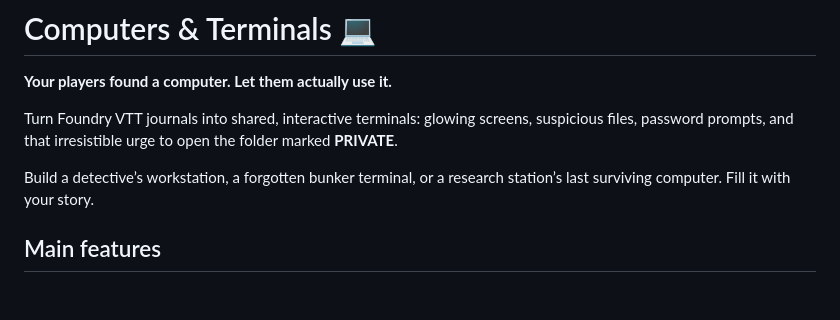
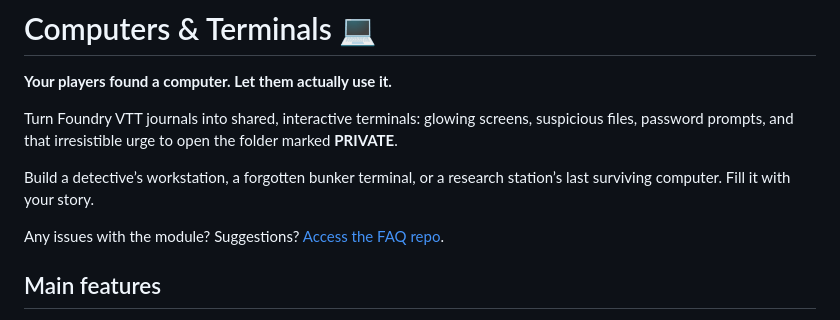
Before and after one commit to elizeuangelo/fvtt-module-computers-faq, a Markdown page: README.md, the part around the change. Rendered like a GitHub page; blank space fills up the shorter version.

Commit message:
faq repo mention

```diff
--- a/README.md
+++ b/README.md
@@ -5,6 +5,8 @@
 Turn Foundry VTT journals into shared, interactive terminals: glowing screens, suspicious files, password prompts, and that irresistible urge to open the folder marked **PRIVATE**.
 
 Build a detective’s workstation, a forgotten bunker terminal, or a research station’s last surviving computer. Fill it with your story.
+
+Any issues with the module? Suggestions? [Access the FAQ repo](https://github.com/elizeuangelo/fvtt-module-computers-faq).
 
 ## Main features
 
```
